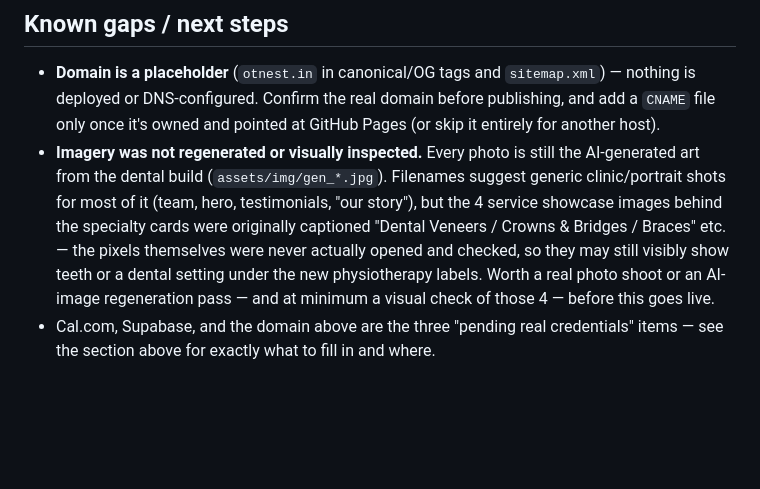
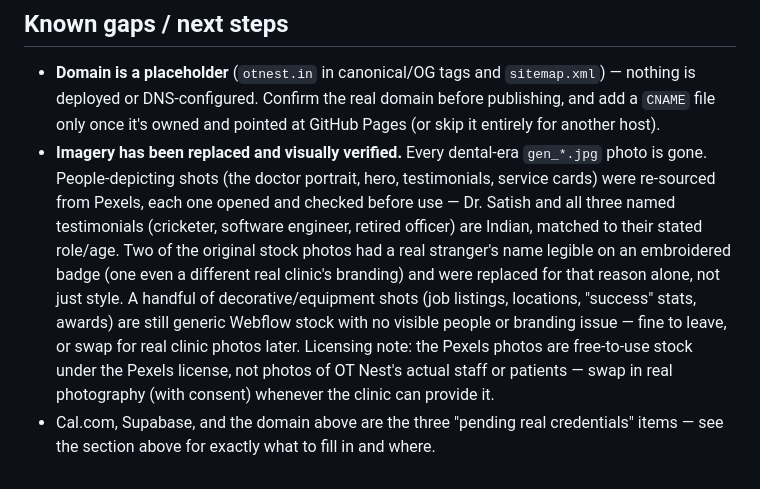
Before and after one commit to otnest07-hub/OTNest, a Markdown page: README.md, the part around the change. GitHub-like rendering; blank space fills up the shorter version.

Commit message:
Update README imagery notes to match the Pexels re-sourcing pass
Co-Authored-By: Claude Sonnet 5 <noreply@anthropic.com>

```diff
--- a/README.md
+++ b/README.md
@@ -42,12 +42,16 @@ npx serve .
 - **Domain is a placeholder** (`otnest.in` in canonical/OG tags and `sitemap.xml`) — nothing is
   deployed or DNS-configured. Confirm the real domain before publishing, and add a `CNAME` file
   only once it's owned and pointed at GitHub Pages (or skip it entirely for another host).
-- **Imagery was not regenerated or visually inspected.** Every photo is still the AI-generated
-  art from the dental build (`assets/img/gen_*.jpg`). Filenames suggest generic clinic/portrait
-  shots for most of it (team, hero, testimonials, "our story"), but the 4 service showcase images
-  behind the specialty cards were originally captioned "Dental Veneers / Crowns & Bridges / Braces"
-  etc. — the pixels themselves were never actually opened and checked, so they may still visibly
-  show teeth or a dental setting under the new physiotherapy labels. Worth a real photo shoot or
-  an AI-image regeneration pass — and at minimum a visual check of those 4 — before this goes live.
+- **Imagery has been replaced and visually verified.** Every dental-era `gen_*.jpg` photo is gone.
+  People-depicting shots (the doctor portrait, hero, testimonials, service cards) were re-sourced
+  from Pexels, each one opened and checked before use — Dr. Satish and all three named testimonials
+  (cricketer, software engineer, retired officer) are Indian, matched to their stated role/age.
+  Two of the original stock photos had a real stranger's name legible on an embroidered badge
+  (one even a different real clinic's branding) and were replaced for that reason alone, not just
+  style. A handful of decorative/equipment shots (job listings, locations, "success" stats, awards)
+  are still generic Webflow stock with no visible people or branding issue — fine to leave, or swap
+  for real clinic photos later. Licensing note: the Pexels photos are free-to-use stock under the
+  Pexels license, not photos of OT Nest's actual staff or patients — swap in real photography
+  (with consent) whenever the clinic can provide it.
 - Cal.com, Supabase, and the domain above are the three "pending real credentials" items —
   see the section above for exactly what to fill in and where.
```
